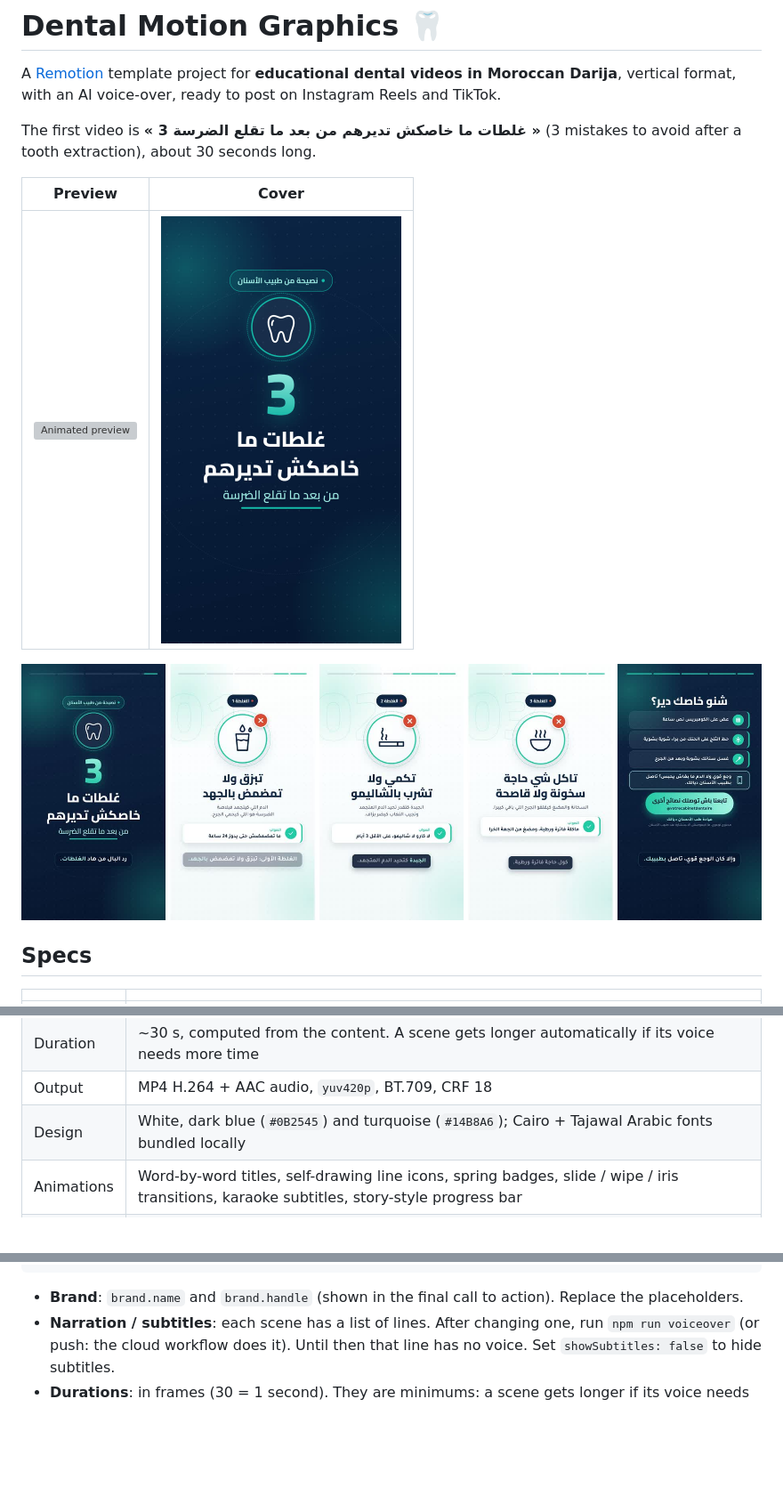
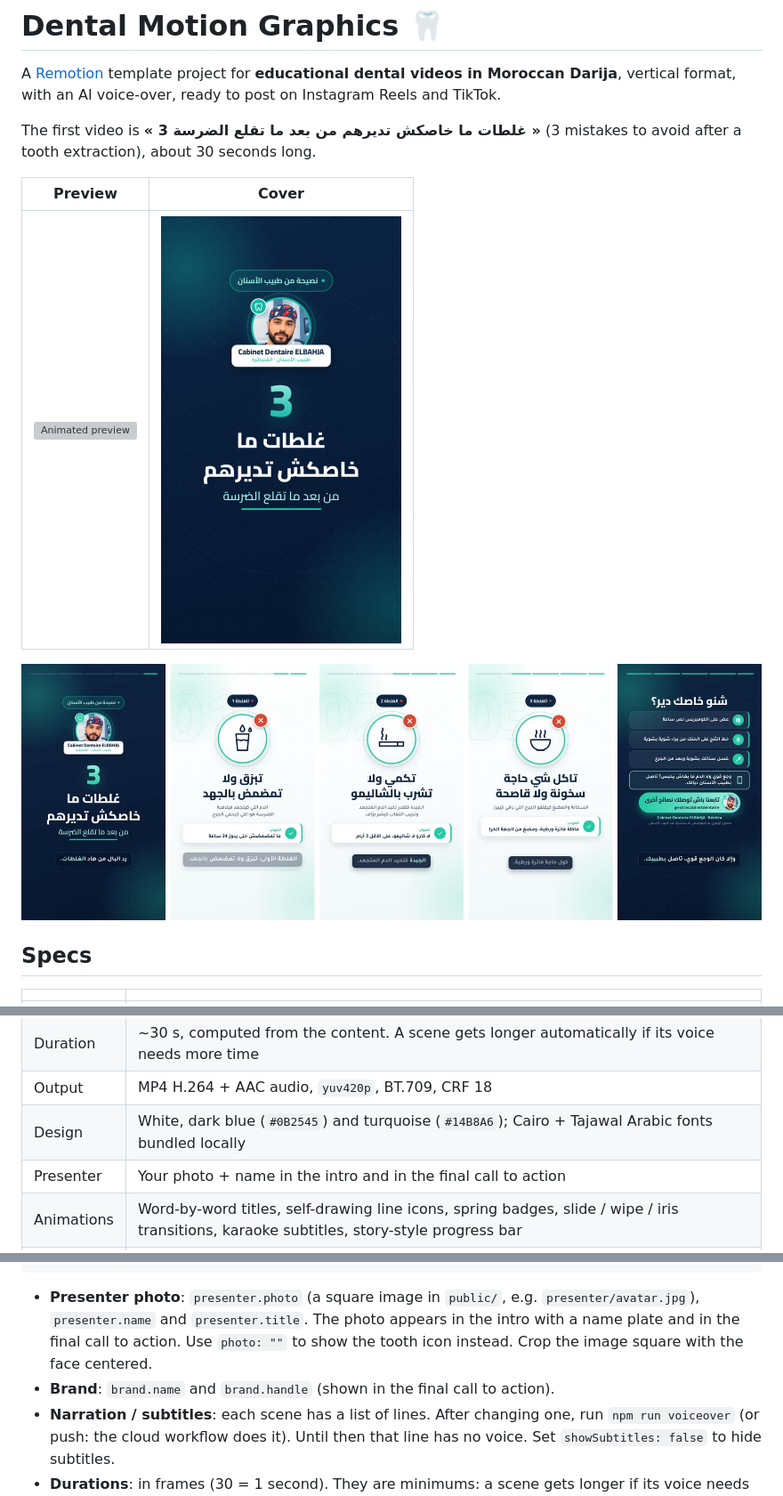
Before and after one commit to elbahjamohcine-del/dental-motion-graphics, a Markdown page: README.md, 3 parts joined by grey strips. Shown at 89% size. Drawn GitHub-style; pictures changed too: docs/cover.jpg, docs/storyboard.jpg; blank space fills up the shorter version; grey boxes are pictures that could not be loaded.

````diff
--- a/README.md
+++ b/README.md
@@ -20,6 +20,7 @@ The first video is **« 3 غلطات ما خاصكش تديرهم من بعد م
 | Duration | ~30 s, computed from the content. A scene gets longer automatically if its voice needs more time |
 | Output | MP4 H.264 + AAC audio, `yuv420p`, BT.709, CRF 18 |
 | Design | White, dark blue (`#0B2545`) and turquoise (`#14B8A6`); Cairo + Tajawal Arabic fonts bundled locally |
+| Presenter | Your photo + name in the intro and in the final call to action |
 | Animations | Word-by-word titles, self-drawing line icons, spring badges, slide / wipe / iris transitions, karaoke subtitles, story-style progress bar |
 | Safe zones | Text stays clear of the areas covered by the Instagram/TikTok UI (top 200 px, bottom 380 px) |
 
@@ -130,7 +131,8 @@ tips: [
 ]
 ```
 
-- **Brand**: `brand.name` and `brand.handle` (shown in the final call to action). Replace the placeholders.
+- **Presenter photo**: `presenter.photo` (a square image in `public/`, e.g. `presenter/avatar.jpg`), `presenter.name` and `presenter.title`. The photo appears in the intro with a name plate and in the final call to action. Use `photo: ""` to show the tooth icon instead. Crop the image square with the face centered.
+- **Brand**: `brand.name` and `brand.handle` (shown in the final call to action).
 - **Narration / subtitles**: each scene has a list of lines. After changing one, run `npm run voiceover` (or push: the cloud workflow does it). Until then that line has no voice. Set `showSubtitles: false` to hide subtitles.
 - **Durations**: in frames (30 = 1 second). They are minimums: a scene gets longer if its voice needs more time. `npm test` fails if a video is longer than 35 s.
 - **Colors**: `theme` (defaults in [`src/theme.ts`](src/theme.ts)).
````
Also changed, not shown: 9 other files.
